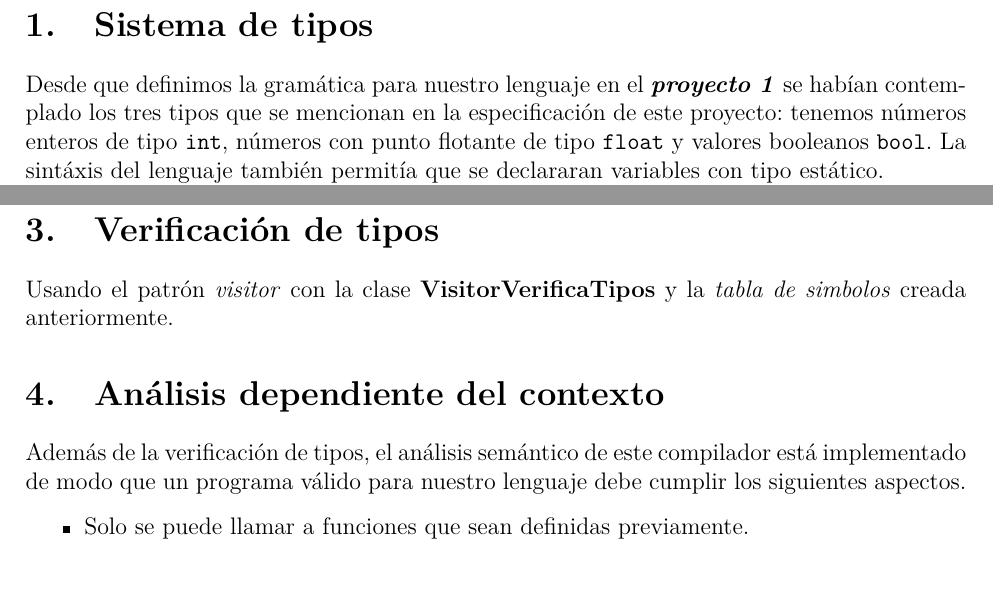
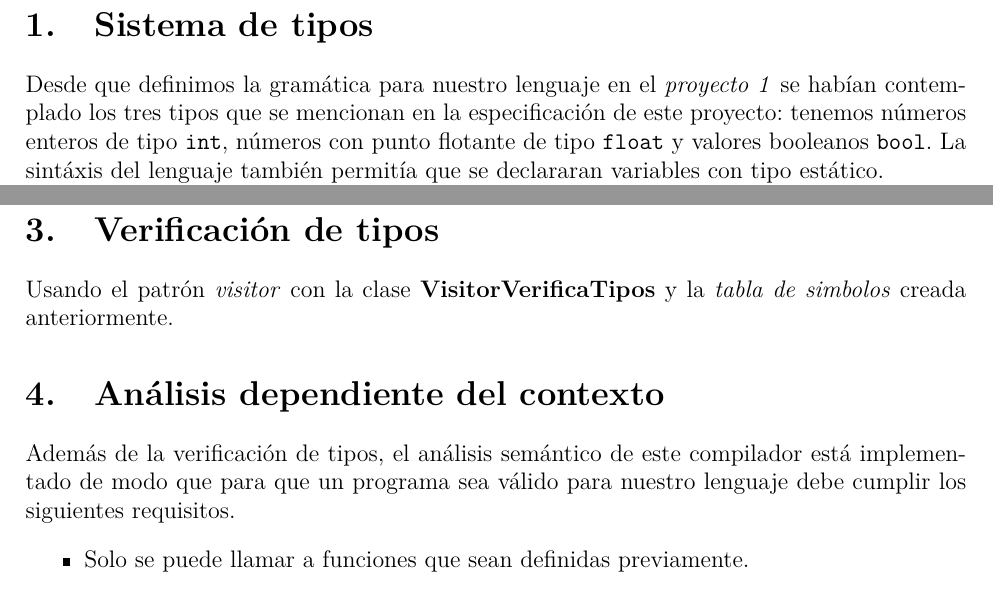
Before and after one commit to andreagonz/compilamigos, a LaTeX document (proyecto2/Readme.tex): two parts of pages 2 and 3 of 4, joined at a grey line, cut so that both start at the same text. Compiled offline with pdfLaTeX.

Commit message:
correcciones gramaticales
perdón por no hablar español correctamente

```diff
--- a/proyecto2/Readme.tex
+++ b/proyecto2/Readme.tex
@@ -31,7 +31,7 @@
 \newpage
 
 \section{Sistema de tipos}
-Desde que definimos la gramática para nuestro lenguaje en el \textbf{\emph{proyecto 1}} se habían contemplado los tres tipos que se mencionan en la especificación de este proyecto: tenemos números enteros de tipo \texttt{int}, números con punto flotante de tipo \texttt{float} y valores booleanos \texttt{bool}.
+Desde que definimos la gramática para nuestro lenguaje en el \emph{proyecto 1} se habían contemplado los tres tipos que se mencionan en la especificación de este proyecto: tenemos números enteros de tipo \texttt{int}, números con punto flotante de tipo \texttt{float} y valores booleanos \texttt{bool}.
 La sintáxis del lenguaje también permitía que se declararan variables con tipo estático. \\
 Gracias a que nuestro lenguaje ya cumplía con estos requerimentos, no tuvimos que modificar la sintáxis del lenguaje en estos campos.
 
@@ -51,7 +51,7 @@ La tabla de simbolos fue implementada como una estructura de datos en forma de
 \section{Verificación de tipos}
 Usando el patrón \textit{visitor} con la clase \textbf{VisitorVerificaTipos} y la \textit{tabla de simbolos} creada anteriormente.
 \section{Análisis dependiente del contexto}
-Además de la verificación de tipos, el análisis semántico de este compilador está implementado de modo que un programa válido para nuestro lenguaje debe cumplir los siguientes aspectos.
+Además de la verificación de tipos, el análisis semántico de este compilador está implementado de modo que para que un programa sea válido para nuestro lenguaje debe cumplir los siguientes requisitos.
 \begin{itemize}
 \item Solo se puede llamar a funciones que sean definidas previamente.
 \item El número de parámetros que recibe la llamada de una función debe ser el mismo que el número de parámetros que se definieron en la firma de dicha función.
```
Also changed, not shown: proyecto2/Readme.pdf.
